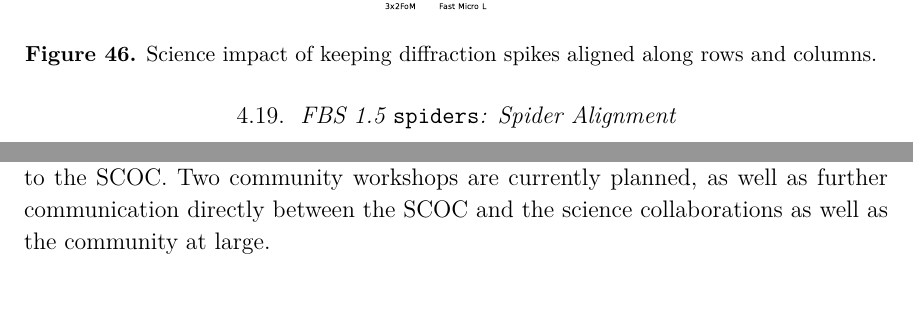
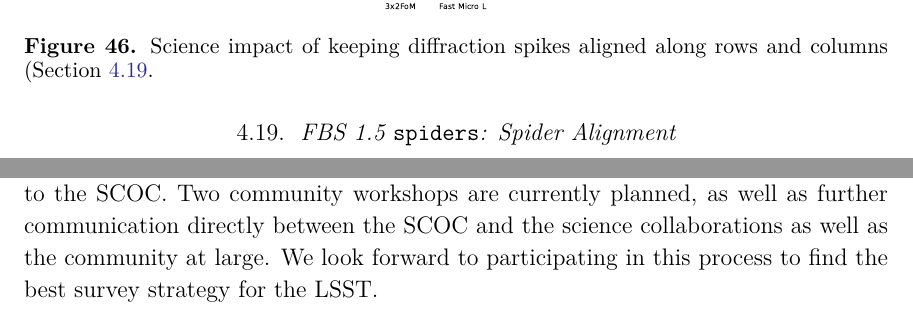
Before and after one commit to lsst-pst/pstn-051, a LaTeX paper (PSTN-051.tex, which reads simulation_experiments.tex, summary.tex): two parts of pages 47 and 73 of 75, joined at a grey line, cut so that both start at the same text. Compiled offline with XeLaTeX; a LaTeX package or settings file that is missing is left out.

Commit message:
okey dokey

```diff
--- a/simulation_experiments.tex
+++ b/simulation_experiments.tex
@@ -583,7 +583,7 @@ There are some simplifications in artifact identification as a result of differe
 \epsscale{0.65}
 \plotone{plots/radar_plots/spider_radar}
 \epsscale{1}
-\caption{Science impact of keeping diffraction spikes aligned along rows and columns. }
+\caption{Science impact of keeping diffraction spikes aligned along rows and columns (Section~\ref{ss:spiders}. }
 \label{fig:spider_radar}
 \end{figure}
 
--- a/summary.tex
+++ b/summary.tex
@@ -16,4 +16,4 @@ Summing up the high-level questions addressed by these simulations --
 
 {\bf Survey footprint:} The choice for the survey footprint has the greatest repercussions for the overall survey strategy (Section~\ref{sec:bigfootprints}. The options can be split into two broad groups that are differentiated based on the WFD footprint -- the current baseline WFD footprint which runs from $-62^\circ$ to $2.5^\circ$ declination with a relatively small cutout around the galactic plane and a `big sky' style WFD footprint which runs from  $-72^\circ$ to $12.5^\circ$ declination with a wider cutout around the galactic plane. Most metrics prefer variations on the big sky WFD where additional coverage is added for the NES, SCP and GP, but these runs result in fewer visits per pointing within the WFD region and have a lower margin to passing SRD metrics.
 
-Over the next two years, the SCOC will look for further input from the community on metrics and on these survey strategy investigations. This process will necessarily be somewhat iterative; with additional feedback, an updated set of more targeted simulations can be created and evaluated using new metrics, which will feed back to the SCOC. Two community workshops are currently planned, as well as further communication directly between the SCOC and the science collaborations as well as the community at large.
+Over the next two years, the SCOC will look for further input from the community on metrics and on these survey strategy investigations. This process will necessarily be somewhat iterative; with additional feedback, an updated set of more targeted simulations can be created and evaluated using new metrics, which will feed back to the SCOC. Two community workshops are currently planned, as well as further communication directly between the SCOC and the science collaborations as well as the community at large. We look forward to participating in this process to find the best survey strategy for the LSST.
```
